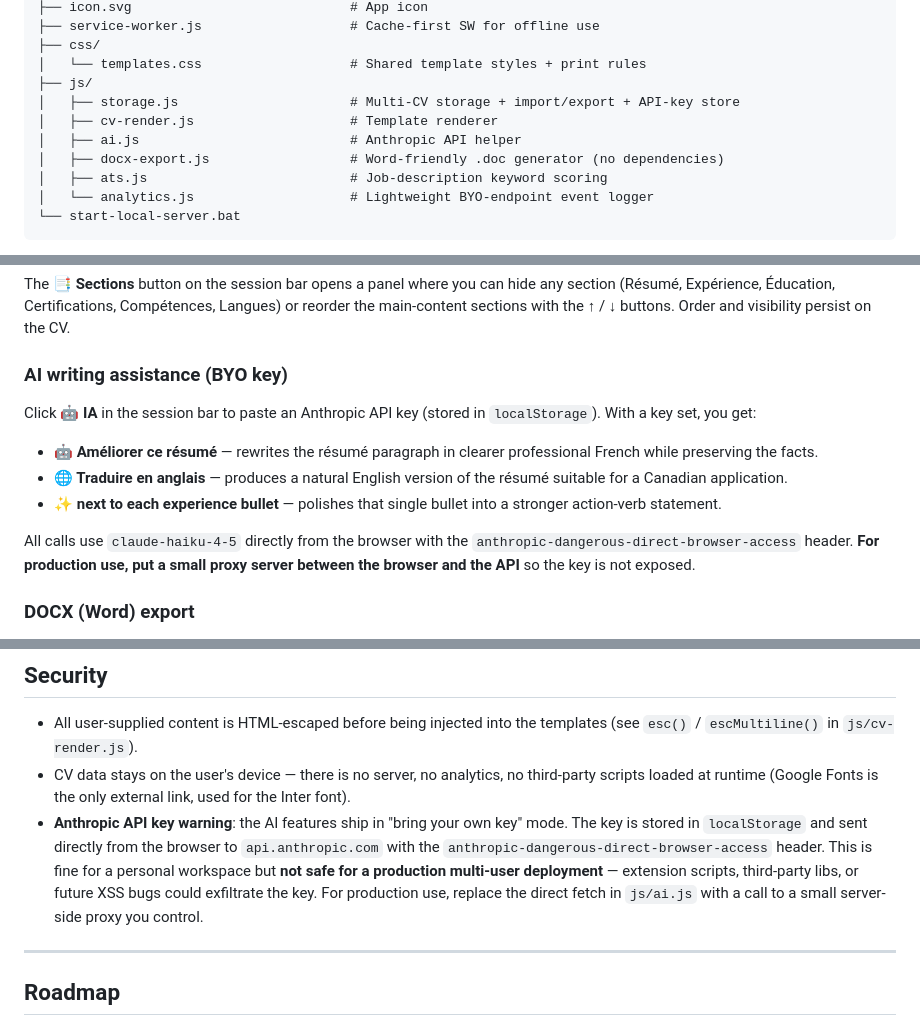
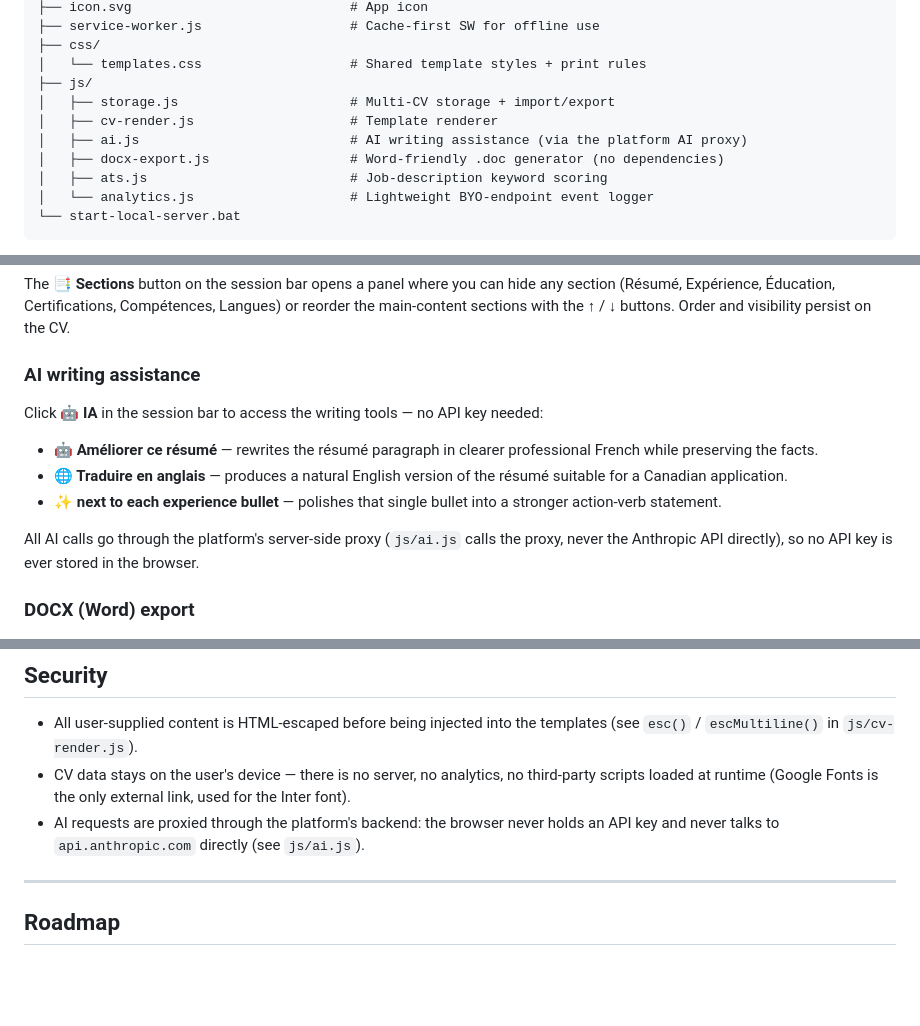
Before and after one commit to Nicksoucy/cv-platform, a Markdown page: README.md, 3 parts joined by grey strips. GitHub-like rendering; blank space fills up the shorter version.

Commit message:
Retire la demande de cle API Anthropic du README (IA via proxy serveur)

```diff
--- a/README.md
+++ b/README.md
@@ -42,9 +42,9 @@ template creates a new CV and opens the builder.
 ├── css/
 │   └── templates.css                   # Shared template styles + print rules
 ├── js/
-│   ├── storage.js                      # Multi-CV storage + import/export + API-key store
+│   ├── storage.js                      # Multi-CV storage + import/export
 │   ├── cv-render.js                    # Template renderer
-│   ├── ai.js                           # Anthropic API helper
+│   ├── ai.js                           # AI writing assistance (via the platform AI proxy)
 │   ├── docx-export.js                  # Word-friendly .doc generator (no dependencies)
 │   ├── ats.js                          # Job-description keyword scoring
 │   └── analytics.js                    # Lightweight BYO-endpoint event logger
@@ -149,10 +149,10 @@ can hide any section (Résumé, Expérience, Éducation, Certifications,
 Compétences, Langues) or reorder the main-content sections with the
 ↑ / ↓ buttons. Order and visibility persist on the CV.
 
-### AI writing assistance (BYO key)
+### AI writing assistance
 
-Click **🤖 IA** in the session bar to paste an Anthropic API key (stored
-in `localStorage`). With a key set, you get:
+Click **🤖 IA** in the session bar to access the writing tools — no API
+key needed:
 
 - **🤖 Améliorer ce résumé** — rewrites the résumé paragraph in clearer
   professional French while preserving the facts.
@@ -161,10 +161,9 @@ in `localStorage`). With a key set, you get:
 - **✨ next to each experience bullet** — polishes that single bullet
   into a stronger action-verb statement.
 
-All calls use `claude-haiku-4-5` directly from the browser with the
-`anthropic-dangerous-direct-browser-access` header. **For production
-use, put a small proxy server between the browser and the API** so the
-key is not exposed.
+All AI calls go through the platform's server-side proxy (`js/ai.js`
+calls the proxy, never the Anthropic API directly), so no API key is
+ever stored in the browser.
 
 ### DOCX (Word) export
 
@@ -289,15 +288,9 @@ to the legacy string fields, so previously saved CVs continue to display.
 - CV data stays on the user's device — there is no server, no analytics,
   no third-party scripts loaded at runtime (Google Fonts is the only
   external link, used for the Inter font).
-- **Anthropic API key warning**: the AI features ship in "bring your own
-  key" mode. The key is stored in `localStorage` and sent directly from
-  the browser to `api.anthropic.com` with the
-  `anthropic-dangerous-direct-browser-access` header. This is fine for a
-  personal workspace but **not safe for a production multi-user
-  deployment** — extension scripts, third-party libs, or future XSS bugs
-  could exfiltrate the key. For production use, replace the direct
-  fetch in `js/ai.js` with a call to a small server-side proxy you
-  control.
+- AI requests are proxied through the platform's backend: the browser
+  never holds an API key and never talks to `api.anthropic.com` directly
+  (see `js/ai.js`).
 
 ---
 
```
Also changed, not shown: other parts of README.md (+1 -1 lines).
